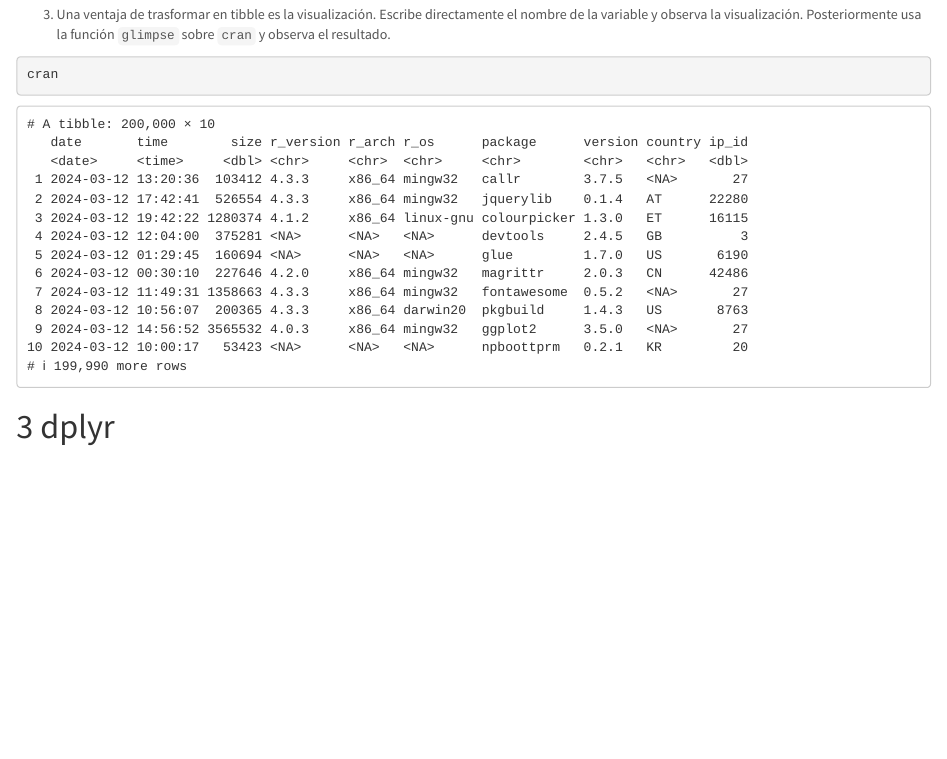
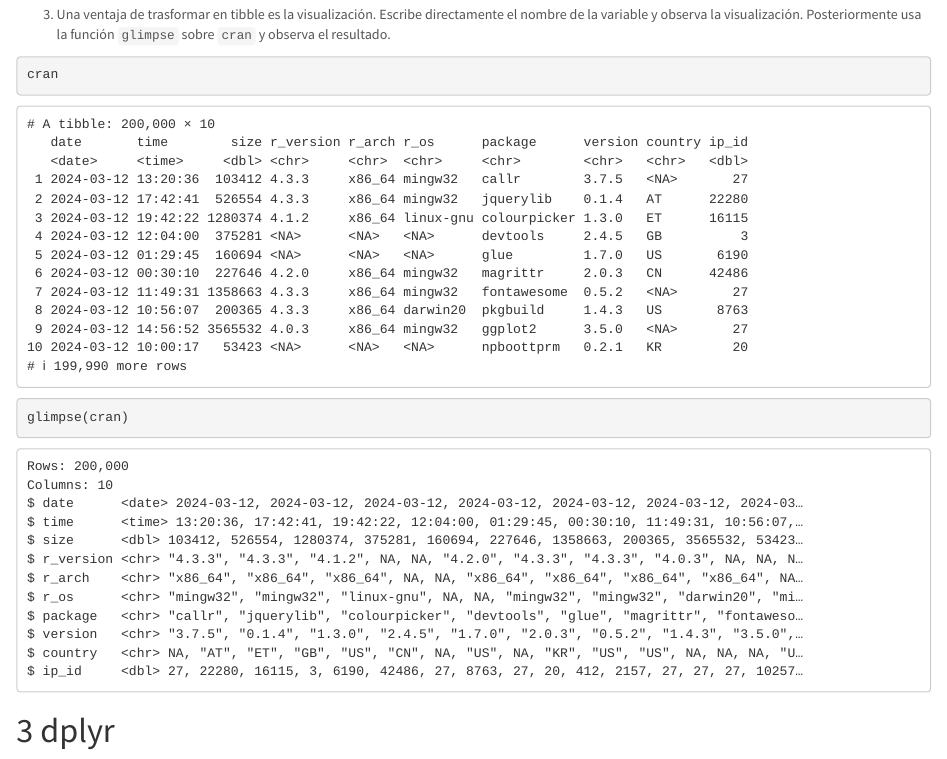
Before and after one commit to iamarso/RaceTema4, an R Markdown document (CarreraTydiverse_Alumno.Rmd): the page in a window 1100 px wide, from 2610 px down. Rendered offline with R 4.5, knitr and Pandoc, with nearby package versions.

Commit message:
Ejercicio 4

````diff
--- a/CarreraTydiverse_Alumno.Rmd
+++ b/CarreraTydiverse_Alumno.Rmd
@@ -126,7 +126,7 @@ rm(mydf)
 3. Una ventaja de trasformar en tibble es la visualización. Escribe directamente el nombre de la variable y observa la visualización. Posteriormente usa la función `glimpse` sobre `cran` y observa el resultado.
 ```{r}
 cran
-
+glimpse(cran)
 ```
 # dplyr
 **No almacenes el resultado de las operaciones, salvo que sea necesario**
````
Also changed, not shown: CarreraTydiverse_Alumno.Rmd (2 more changed lines).
